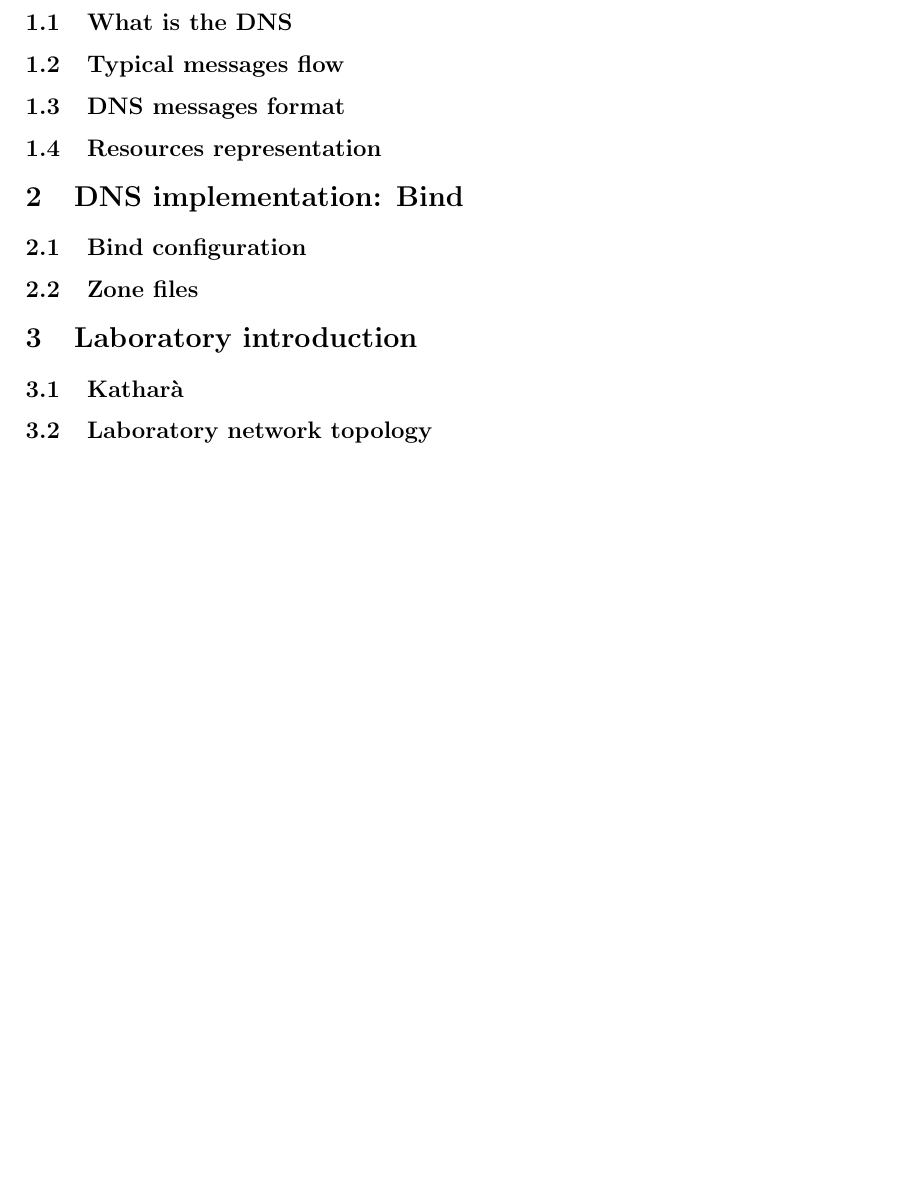
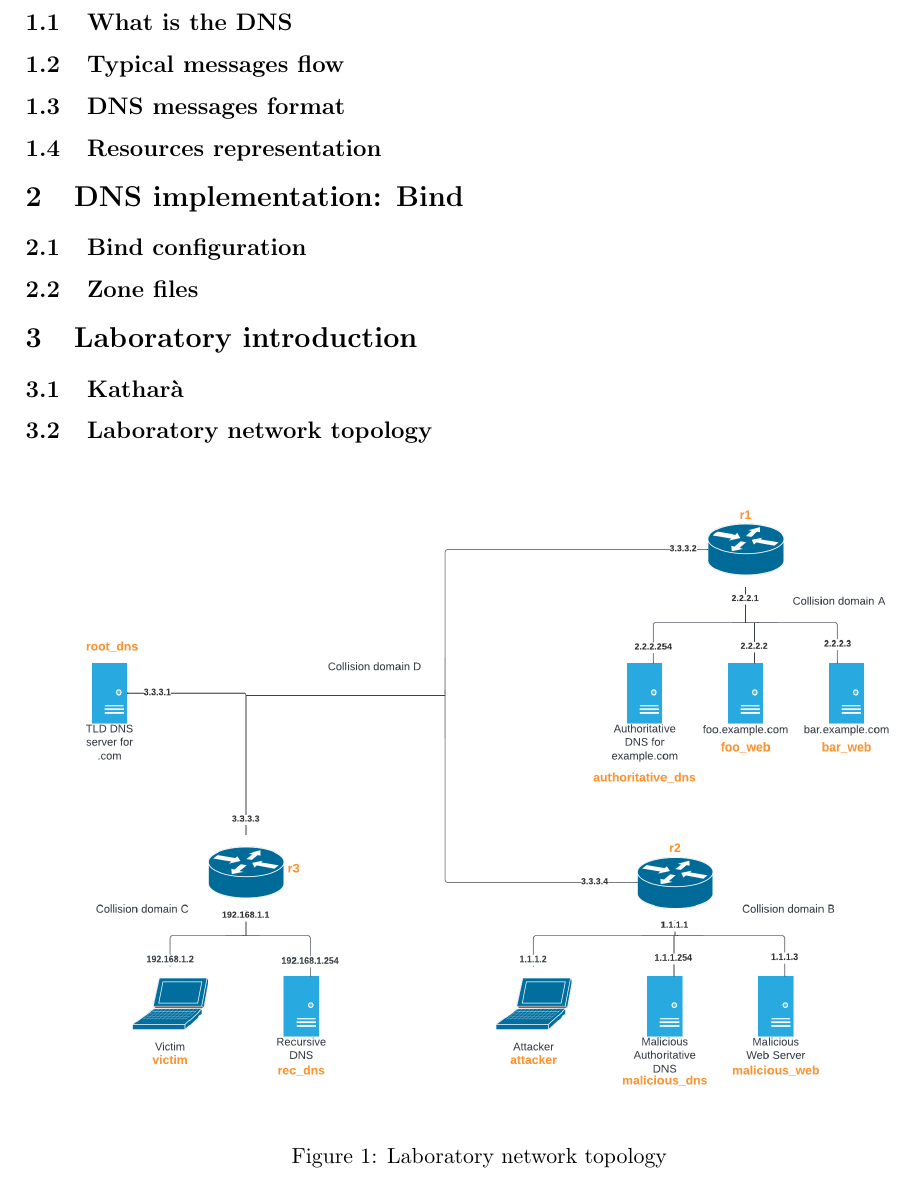
Before and after one commit to CarloRamponi/netsec-dns-lab, a LaTeX document (report/report.tex): part of page 3 of 3, cut so that both start at the same text, the shorter picture padded with empty space. Compiled offline with pdfLaTeX.

Commit message:
Fix network topology

```diff
--- a/report/report.tex
+++ b/report/report.tex
@@ -87,4 +87,10 @@
 
 \subsection{Laboratory network topology}
 
+\begin{figure}[h]
+  \centering
+  \includegraphics[scale=0.56]{network-topology.png}
+  \caption{Laboratory network topology}
+\end{figure}
+
 \end{document}
```
Also changed, not shown: network-topology-transparent.png (added), network-topology.png, report/images/network-topology.png.
